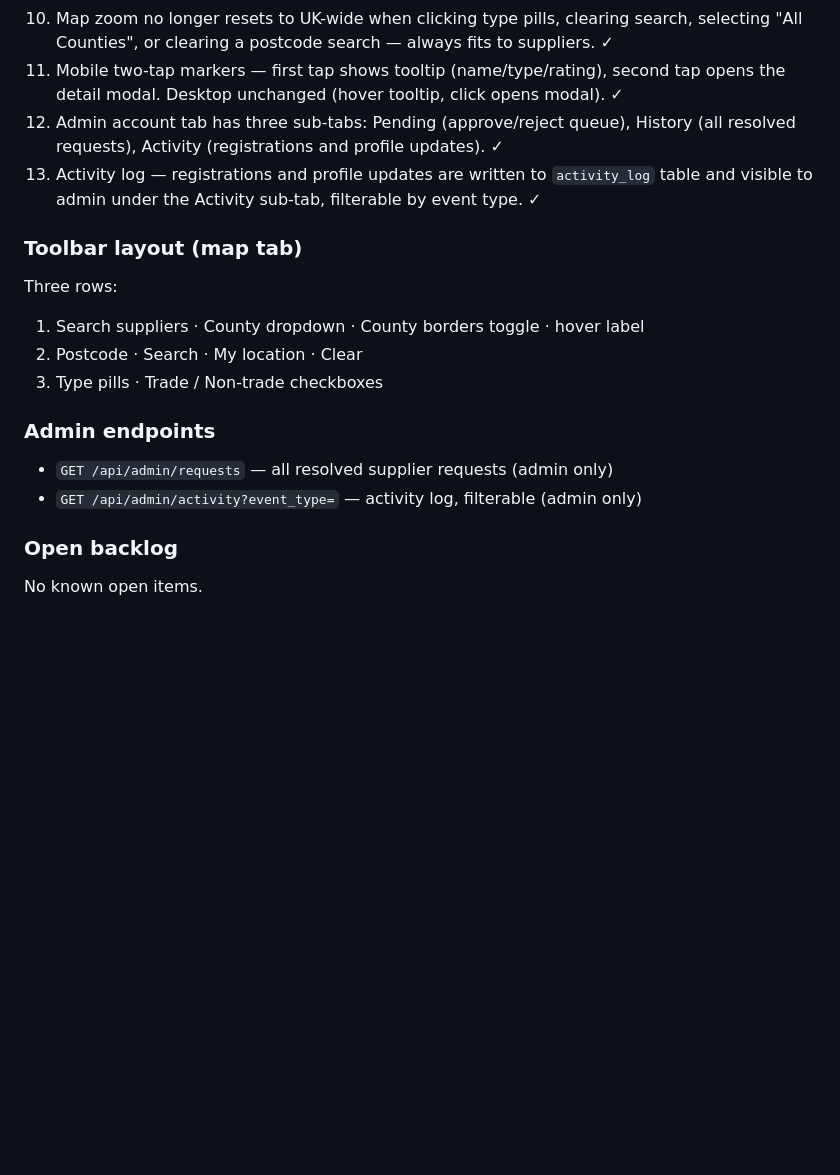
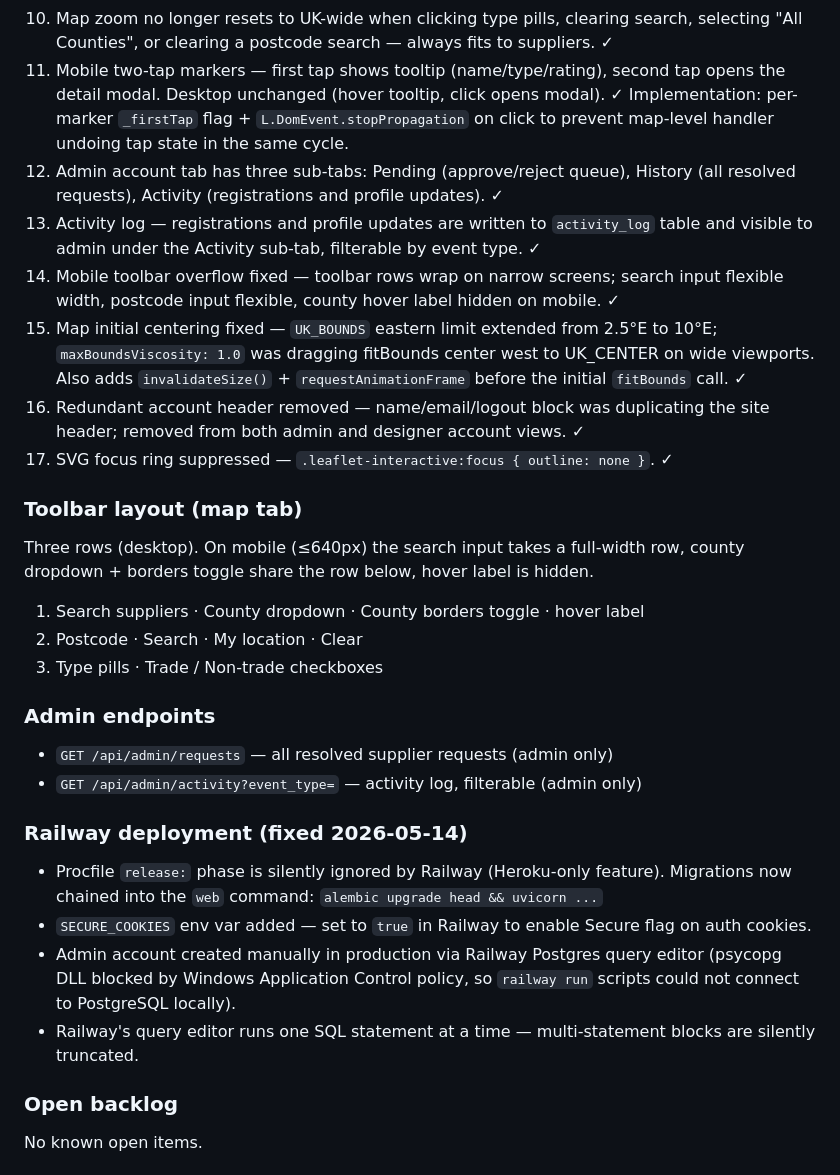
Before and after one commit to DrJSaint/hedera-traderoot, a Markdown page: CLAUDE.md, the part around one of its changes. GitHub-like rendering; blank space fills up the shorter version.

```diff
--- a/CLAUDE.md
+++ b/CLAUDE.md
@@ -60,14 +60,26 @@ Environment variables required for full functionality:
     selecting "All Counties", or clearing a postcode search — always fits to suppliers. ✓
 11. Mobile two-tap markers — first tap shows tooltip (name/type/rating), second tap
     opens the detail modal. Desktop unchanged (hover tooltip, click opens modal). ✓
+    Implementation: per-marker `_firstTap` flag + `L.DomEvent.stopPropagation` on
+    click to prevent map-level handler undoing tap state in the same cycle.
 12. Admin account tab has three sub-tabs: Pending (approve/reject queue), History
     (all resolved requests), Activity (registrations and profile updates). ✓
 13. Activity log — registrations and profile updates are written to `activity_log`
     table and visible to admin under the Activity sub-tab, filterable by event type. ✓
+14. Mobile toolbar overflow fixed — toolbar rows wrap on narrow screens; search input
+    flexible width, postcode input flexible, county hover label hidden on mobile. ✓
+15. Map initial centering fixed — `UK_BOUNDS` eastern limit extended from 2.5°E to
+    10°E; `maxBoundsViscosity: 1.0` was dragging fitBounds center west to UK_CENTER
+    on wide viewports. Also adds `invalidateSize()` + `requestAnimationFrame` before
+    the initial `fitBounds` call. ✓
+16. Redundant account header removed — name/email/logout block was duplicating the
+    site header; removed from both admin and designer account views. ✓
+17. SVG focus ring suppressed — `.leaflet-interactive:focus { outline: none }`. ✓
 
 ### Toolbar layout (map tab)
 
-Three rows:
+Three rows (desktop). On mobile (≤640px) the search input takes a full-width row,
+county dropdown + borders toggle share the row below, hover label is hidden.
 
 1. Search suppliers · County dropdown · County borders toggle · hover label
 2. Postcode · Search · My location · Clear
@@ -78,6 +90,14 @@ Three rows:
 - `GET /api/admin/requests` — all resolved supplier requests (admin only)
 - `GET /api/admin/activity?event_type=` — activity log, filterable (admin only)
 
+### Railway deployment (fixed 2026-05-14)
+
+- Procfile `release:` phase is silently ignored by Railway (Heroku-only feature).
+  Migrations now chained into the `web` command: `alembic upgrade head && uvicorn ...`
+- `SECURE_COOKIES` env var added — set to `true` in Railway to enable Secure flag on auth cookies.
+- Admin account created manually in production via Railway Postgres query editor (psycopg DLL blocked by Windows Application Control policy, so `railway run` scripts could not connect to PostgreSQL locally).
+- Railway's query editor runs one SQL statement at a time — multi-statement blocks are silently truncated.
+
 ### Open backlog
 
 No known open items.
```
Also changed, not shown: other parts of CLAUDE.md (+1 -1 lines), README.md (+51 -19 lines).
